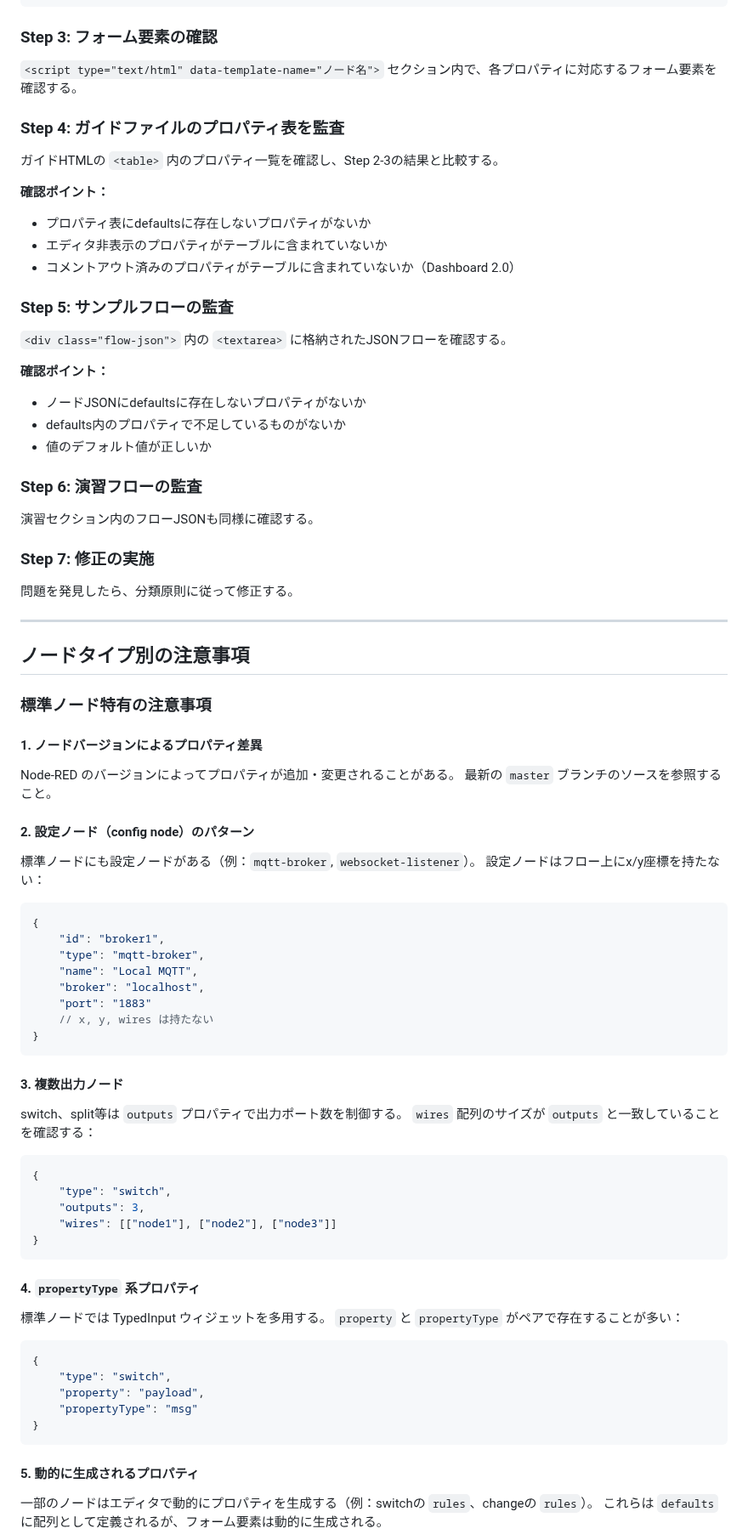
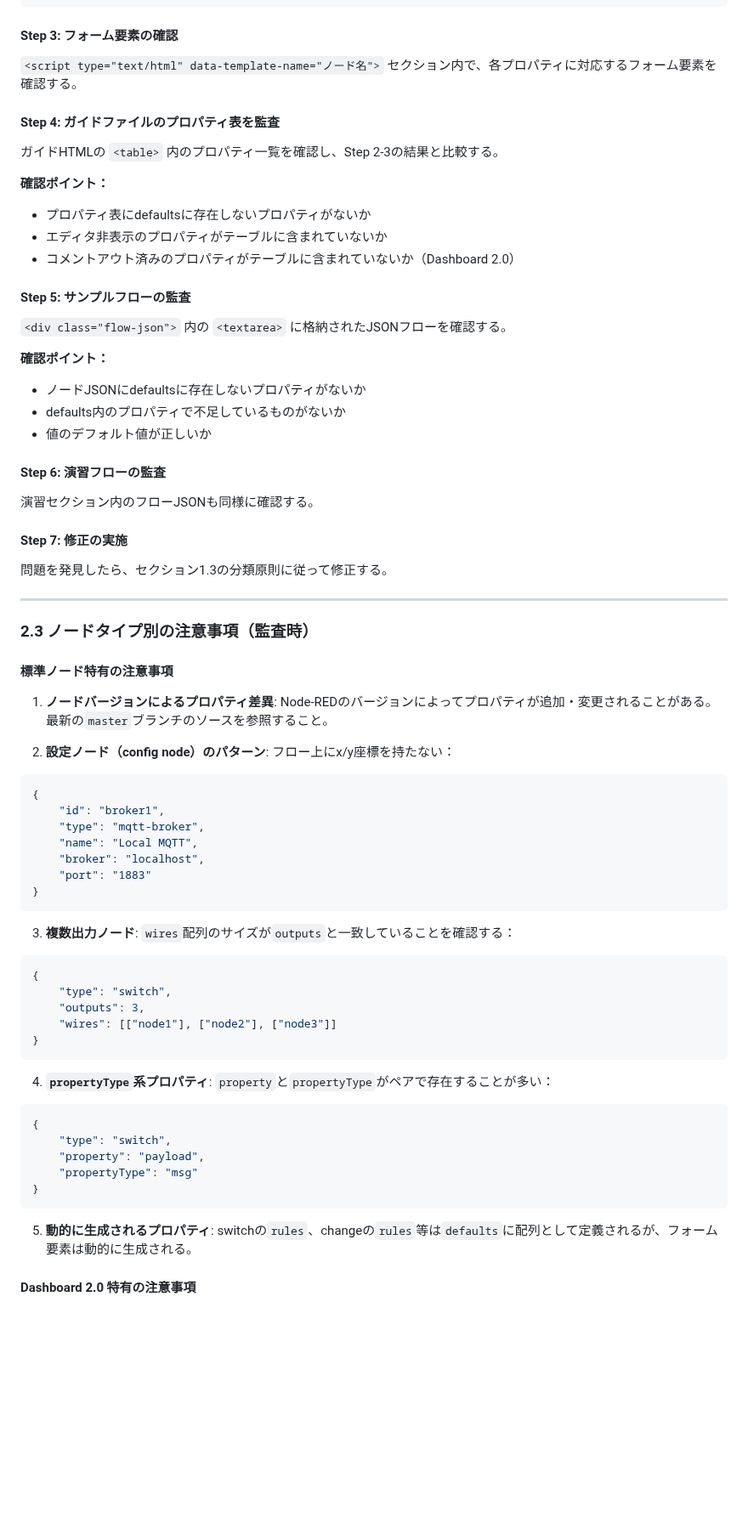
Before and after one commit to GMSTechJP/gmstechjp.github.io, a Markdown page: PROCEDURE-standard-nodes-audit.md, the part around one of its changes. Shown at 85% size. Rendered like a GitHub page; blank space fills up the shorter version.

````diff
--- a/PROCEDURE-standard-nodes-audit.md
+++ b/PROCEDURE-standard-nodes-audit.md
@@ -244,11 +295,11 @@ defaults: {
 }
 ```
 
-### Step 3: フォーム要素の確認
+#### Step 3: フォーム要素の確認
 
 `<script type="text/html" data-template-name="ノード名">` セクション内で、各プロパティに対応するフォーム要素を確認する。
 
-### Step 4: ガイドファイルのプロパティ表を監査
+#### Step 4: ガイドファイルのプロパティ表を監査
 
 ガイドHTMLの `<table>` 内のプロパティ一覧を確認し、Step 2-3の結果と比較する。
 
@@ -257,7 +308,7 @@ defaults: {
 - エディタ非表示のプロパティがテーブルに含まれていないか
 - コメントアウト済みのプロパティがテーブルに含まれていないか（Dashboard 2.0）
 
-### Step 5: サンプルフローの監査
+#### Step 5: サンプルフローの監査
 
 `<div class="flow-json">` 内の `<textarea>` に格納されたJSONフローを確認する。
 
@@ -266,30 +317,23 @@ defaults: {
 - defaults内のプロパティで不足しているものがないか
 - 値のデフォルト値が正しいか
 
-### Step 6: 演習フローの監査
+#### Step 6: 演習フローの監査
 
 演習セクション内のフローJSONも同様に確認する。
 
-### Step 7: 修正の実施
+#### Step 7: 修正の実施
 
-問題を発見したら、分類原則に従って修正する。
+問題を発見したら、セクション1.3の分類原則に従って修正する。
 
 ---
 
-## ノードタイプ別の注意事項
+### 2.3 ノードタイプ別の注意事項（監査時）
 
-### 標準ノード特有の注意事項
+#### 標準ノード特有の注意事項
 
-#### 1. ノードバージョンによるプロパティ差異
+1. **ノードバージョンによるプロパティ差異**: Node-REDのバージョンによってプロパティが追加・変更されることがある。最新の`master`ブランチのソースを参照すること。
 
-Node-RED のバージョンによってプロパティが追加・変更されることがある。
-最新の `master` ブランチのソースを参照すること。
-
-#### 2. 設定ノード（config node）のパターン
-
-標準ノードにも設定ノードがある（例：`mqtt-broker`, `websocket-listener`）。
-設定ノードはフロー上にx/y座標を持たない：
-
+2. **設定ノード（config node）のパターン**: フロー上にx/y座標を持たない：
 ```json
 {
     "id": "broker1",
@@ -297,15 +341,10 @@ Node-RED のバージョンによってプロパティが追加・変更され
     "name": "Local MQTT",
     "broker": "localhost",
     "port": "1883"
-    // x, y, wires は持たない
 }
 ```
 
-#### 3. 複数出力ノード
-
-switch、split等は `outputs` プロパティで出力ポート数を制御する。
-`wires` 配列のサイズが `outputs` と一致していることを確認する：
-
+3. **複数出力ノード**: `wires`配列のサイズが`outputs`と一致していることを確認する：
 ```json
 {
     "type": "switch",
@@ -314,11 +353,7 @@ switch、split等は `outputs` プロパティで出力ポート数を制御す
 }
 ```
 
-#### 4. `propertyType` 系プロパティ
-
-標準ノードでは TypedInput ウィジェットを多用する。
-`property` と `propertyType` がペアで存在することが多い：
-
+4. **`propertyType`系プロパティ**: `property`と`propertyType`がペアで存在することが多い：
 ```json
 {
     "type": "switch",
@@ -327,8 +362,7 @@ switch、split等は `outputs` プロパティで出力ポート数を制御す
 }
 ```
 
-#### 5. 動的に生成されるプロパティ
+5. **動的に生成されるプロパティ**: switchの`rules`、changeの`rules`等は`defaults`に配列として定義されるが、フォーム要素は動的に生成される。
 
-一部のノードはエディタで動的にプロパティを生成する（例：switchの `rules`、changeの `rules`）。
-これらは `defaults` に配列として定義されるが、フォーム要素は動的に生成される。
+#### Dashboard 2.0 特有の注意事項
 
````
Also changed, not shown: other parts of PROCEDURE-standard-nodes-audit.md (+205 -294 lines), HANDOFF.md (deleted, +0 -184 lines).
